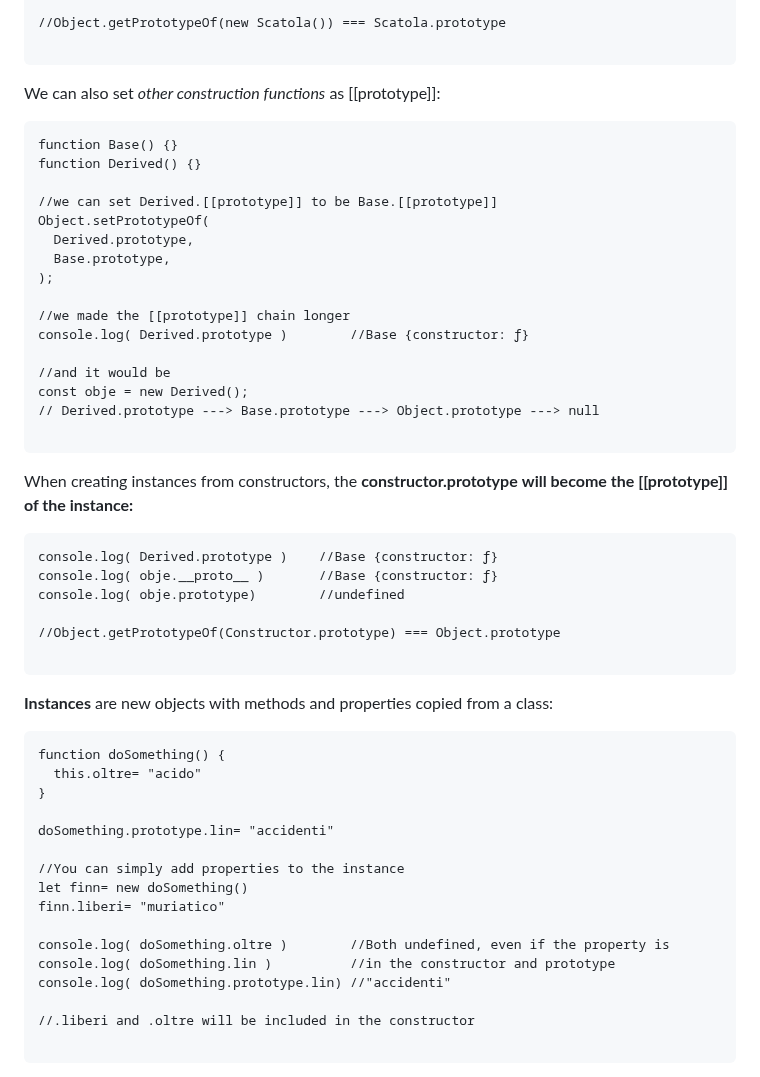
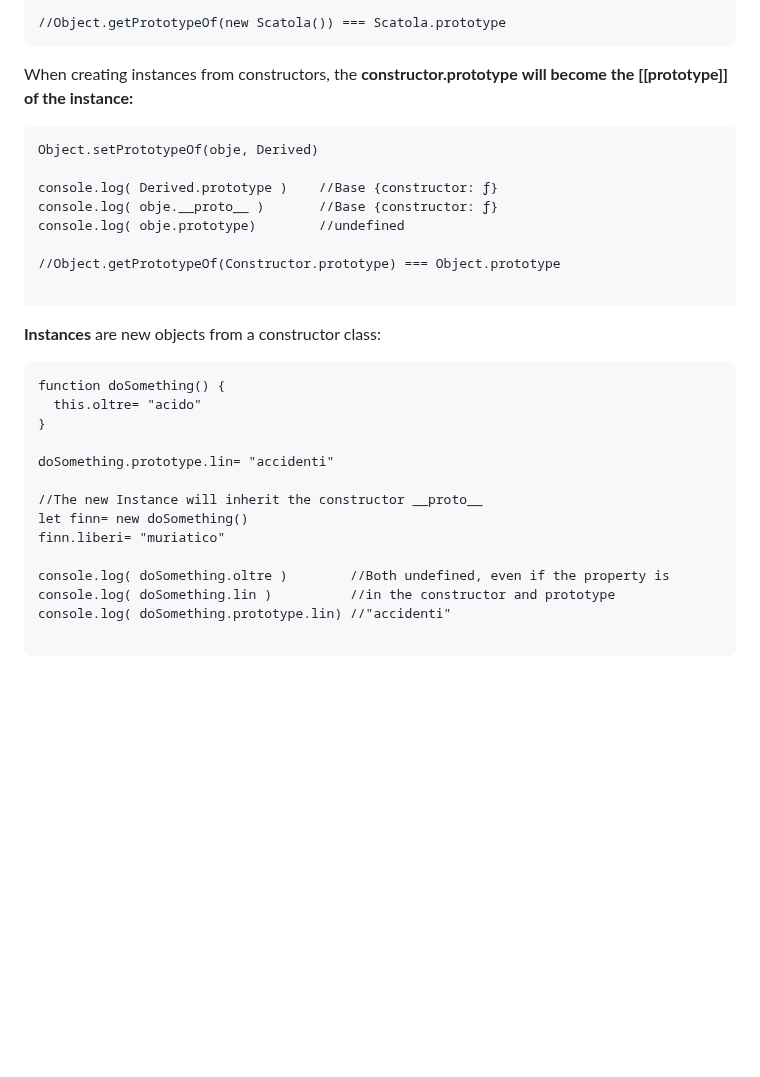
Before and after one commit to Misterlinux/GitBook-experience, a Markdown page: js/js-3.md, the part around one of its changes. Rendered like a GitHub page; blank space fills up the shorter version.

````diff
--- a/js/js-3.md
+++ b/js/js-3.md
@@ -495,35 +495,13 @@ const katt= [
 ]
 
 //Object.getPrototypeOf(new Scatola()) === Scatola.prototype
-
-```
-
-
-
-We can also set _other construction functions_ as \[\[prototype]]:
-
-```
-function Base() {}
-function Derived() {}
-
-//we can set Derived.[[prototype]] to be Base.[[prototype]]
-Object.setPrototypeOf(
-  Derived.prototype,
-  Base.prototype,
-);
-
-//we made the [[prototype]] chain longer
-console.log( Derived.prototype )        //Base {constructor: ƒ}
-
-//and it would be
-const obje = new Derived();
-// Derived.prototype ---> Base.prototype ---> Object.prototype ---> null
-
 ```
 
 When creating instances from constructors, the **constructor.prototype** **will become the \[\[prototype]] of the instance:**
 
 ```
+Object.setPrototypeOf(obje, Derived)
+
 console.log( Derived.prototype )    //Base {constructor: ƒ}
 console.log( obje.__proto__ )       //Base {constructor: ƒ}
 console.log( obje.prototype)        //undefined
@@ -532,7 +510,7 @@ console.log( obje.prototype)        //undefined
 
 ```
 
-**Instances** are new objects with methods and properties copied from a class:
+**Instances** are new objects from a constructor class:
 
 ```
 function doSomething() {
@@ -541,7 +519,7 @@ function doSomething() {
 
 doSomething.prototype.lin= "accidenti"
 
-//You can simply add properties to the instance
+//The new Instance will inherit the constructor __proto__
 let finn= new doSomething()
 finn.liberi= "muriatico"
 
@@ -549,7 +527,5 @@ console.log( doSomething.oltre )        //Both undefined, even if the property i
 console.log( doSomething.lin )          //in the constructor and prototype
 console.log( doSomething.prototype.lin) //"accidenti"
 
-//.liberi and .oltre will be included in the constructor
-
 ```
 
````
Also changed, not shown: other parts of js/js-3.md (+36 -18 lines).
